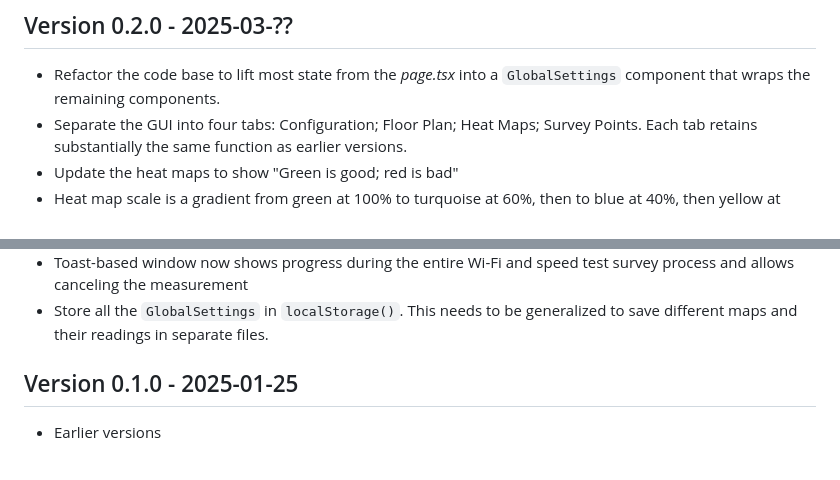
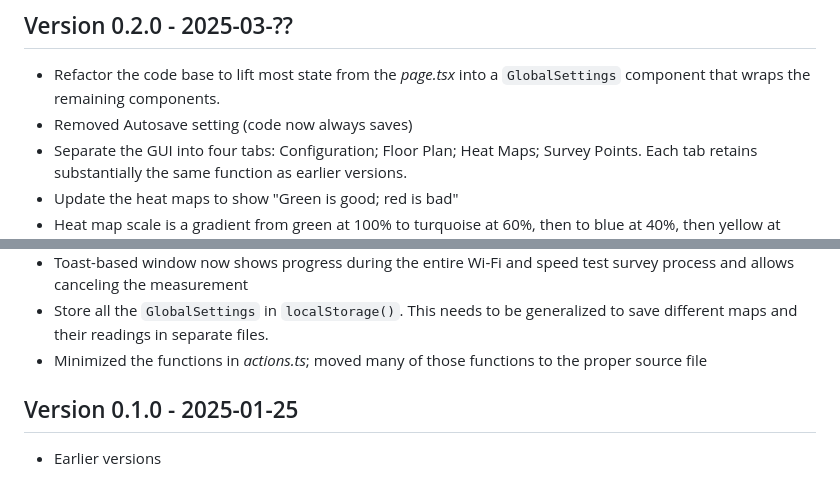
Before and after one commit to hnykda/wifi-heatmapper, a Markdown page: CHANGELOG.md, 2 parts joined by grey strips. Drawn GitHub-style.

```diff
--- a/CHANGELOG.md
+++ b/CHANGELOG.md
@@ -7,6 +7,7 @@ _This section follows the precepts of [Keep a Changelog](https://keepachangelog.
 * Refactor the code base
   to lift most state from the _page.tsx_ into a `GlobalSettings`
   component that wraps the remaining components.
+* Removed Autosave setting (code now always saves)
 * Separate the GUI into four tabs: Configuration; Floor Plan; Heat Maps; Survey Points.
   Each tab retains substantially the same function as earlier versions.
 * Update the heat maps to show "Green is good; red is bad"
@@ -28,6 +29,8 @@ _This section follows the precepts of [Keep a Changelog](https://keepachangelog.
 * Store all the `GlobalSettings` in `localStorage()`.
   This needs to be generalized to save different maps
   and their readings in separate files.
+* Minimized the functions in _actions.ts_;
+  moved many of those functions to the proper source file
 
 ## Version 0.1.0 - 2025-01-25
 
```
Also changed, not shown: docs/To-Do.md (+4 -2 lines), public/EmptyFloorPlan.png (added), 11 other files.
